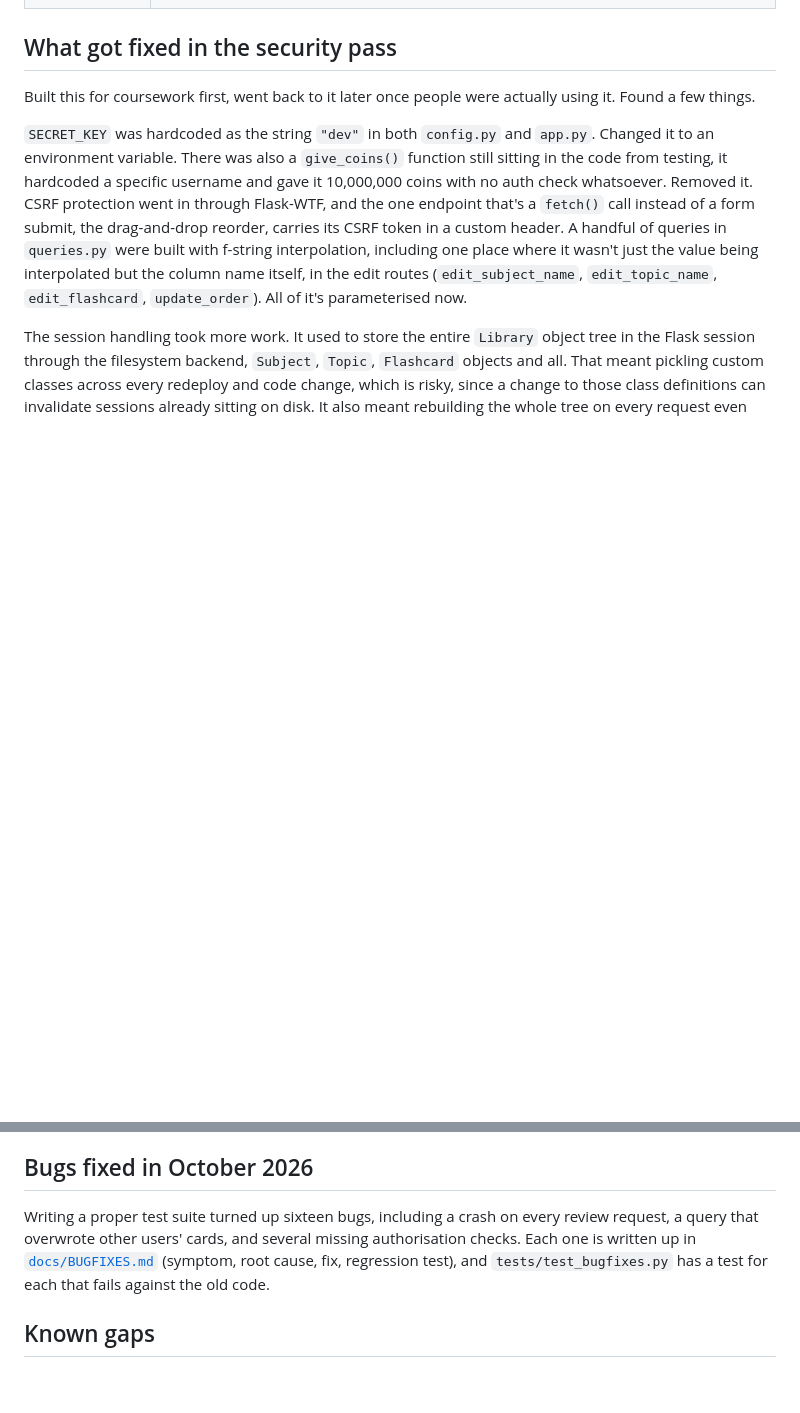
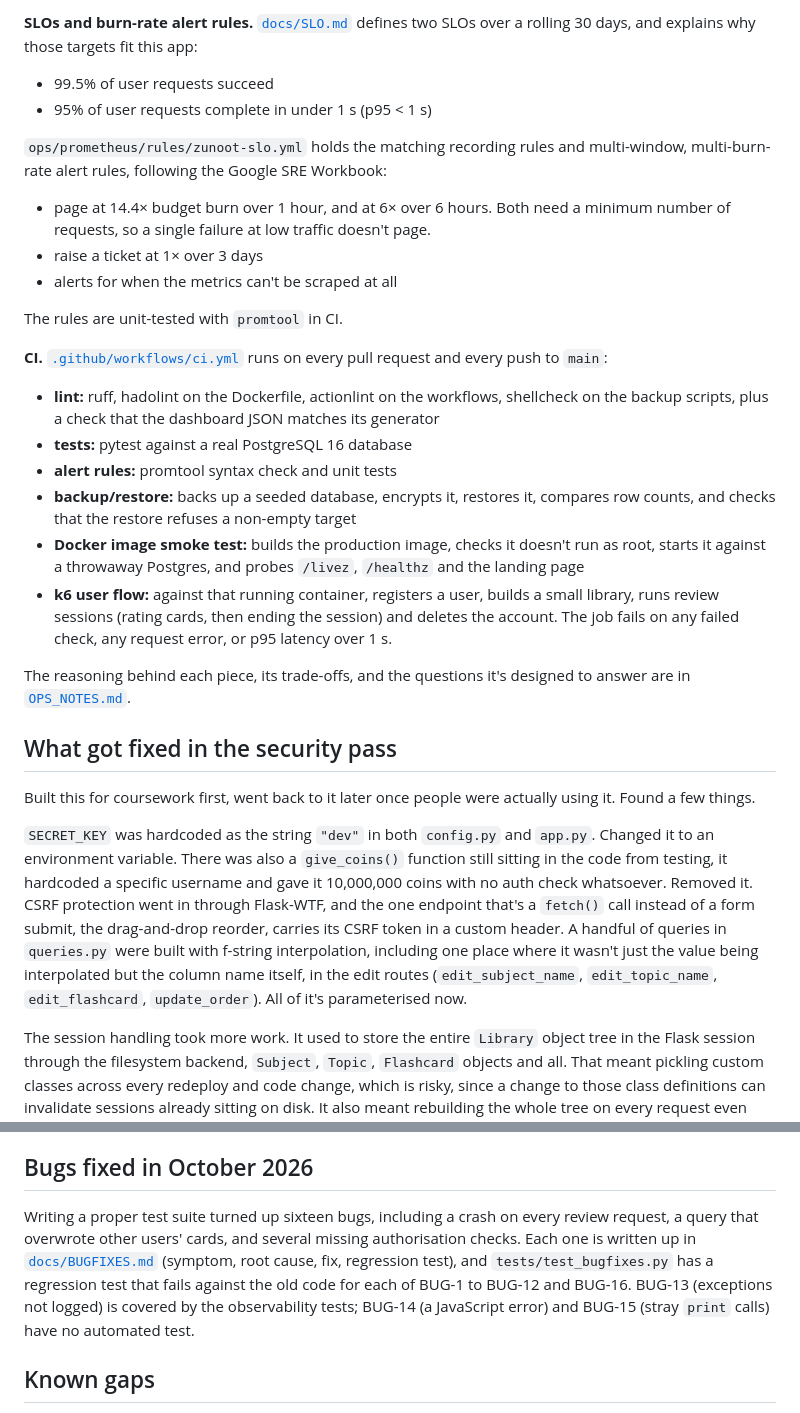
Before and after one commit to seyaanb/Zunoot, a Markdown page: README.md, 2 parts joined by grey strips. Drawn GitHub-style; blank space fills up the shorter version.

```diff
--- a/README.md
+++ b/README.md
@@ -88,3 +110,23 @@ TEST_DATABASE_URL=postgresql://localhost/zunoot_test pytest
+**SLOs and burn-rate alert rules.** [`docs/SLO.md`](docs/SLO.md) defines two SLOs over a rolling 30 days, and explains why those targets fit this app:
+- 99.5% of user requests succeed
+- 95% of user requests complete in under 1 s (p95 < 1 s)
+
+`ops/prometheus/rules/zunoot-slo.yml` holds the matching recording rules and multi-window, multi-burn-rate alert rules, following the Google SRE Workbook:
+- page at 14.4× budget burn over 1 hour, and at 6× over 6 hours. Both need a minimum number of requests, so a single failure at low traffic doesn't page.
+- raise a ticket at 1× over 3 days
+- alerts for when the metrics can't be scraped at all
+
+The rules are unit-tested with `promtool` in CI.
+
+**CI.** [`.github/workflows/ci.yml`](.github/workflows/ci.yml) runs on every pull request and every push to `main`:
+- **lint:** ruff, hadolint on the Dockerfile, actionlint on the workflows, shellcheck on the backup scripts, plus a check that the dashboard JSON matches its generator
+- **tests:** pytest against a real PostgreSQL 16 database
+- **alert rules:** promtool syntax check and unit tests
+- **backup/restore:** backs up a seeded database, encrypts it, restores it, compares row counts, and checks that the restore refuses a non-empty target
+- **Docker image smoke test:** builds the production image, checks it doesn't run as root, starts it against a throwaway Postgres, and probes `/livez`, `/healthz` and the landing page
+- **k6 user flow:** against that running container, registers a user, builds a small library, runs review sessions (rating cards, then ending the session) and deletes the account. The job fails on any failed check, any request error, or p95 latency over 1 s.
+
+The reasoning behind each piece, its trade-offs, and the questions it's designed to answer are in [`OPS_NOTES.md`](OPS_NOTES.md).
 
 ## What got fixed in the security pass
 
@@ -100,7 +142,7 @@ Two SQLite database files with real usernames and password hashes from testing h
 
 ## Bugs fixed in October 2026
 
-Writing a proper test suite turned up sixteen bugs, including a crash on every review request, a query that overwrote other users' cards, and several missing authorisation checks. Each one is written up in [`docs/BUGFIXES.md`](docs/BUGFIXES.md) (symptom, root cause, fix, regression test), and `tests/test_bugfixes.py` has a test for each that fails against the old code.
+Writing a proper test suite turned up sixteen bugs, including a crash on every review request, a query that overwrote other users' cards, and several missing authorisation checks. Each one is written up in [`docs/BUGFIXES.md`](docs/BUGFIXES.md) (symptom, root cause, fix, regression test), and `tests/test_bugfixes.py` has a regression test that fails against the old code for each of BUG-1 to BUG-12 and BUG-16. BUG-13 (exceptions not logged) is covered by the observability tests; BUG-14 (a JavaScript error) and BUG-15 (stray `print` calls) have no automated test.
 
 ## Known gaps
 
```
Also changed, not shown: other parts of README.md (+25 -3 lines).
